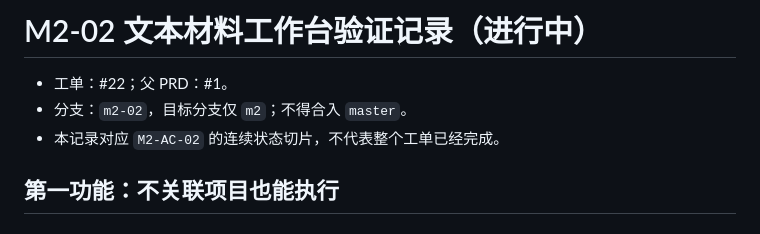
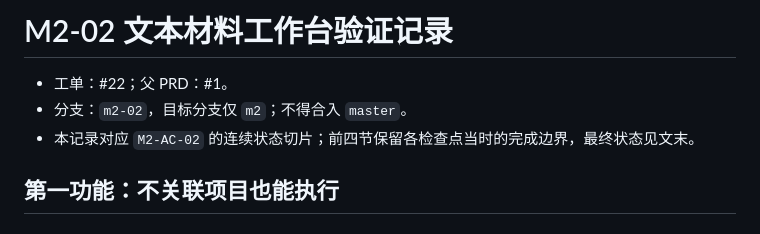
Before and after one commit to mahiro424/AgentX, a Markdown page: docs/validation/M2_02_Text_Workbench_Validation.md, the part around one of its changes. Drawn GitHub-style.

```diff
--- a/docs/validation/M2_02_Text_Workbench_Validation.md
+++ b/docs/validation/M2_02_Text_Workbench_Validation.md
@@ -1,8 +1,8 @@
-# M2-02 文本材料工作台验证记录（进行中）
+# M2-02 文本材料工作台验证记录
 
 - 工单：#22；父 PRD：#1。
 - 分支：`m2-02`，目标分支仅 `m2`；不得合入 `master`。
-- 本记录对应 `M2-AC-02` 的连续状态切片，不代表整个工单已经完成。
+- 本记录对应 `M2-AC-02` 的连续状态切片；前四节保留各检查点当时的完成边界，最终状态见文末。
 
 ## 第一功能：不关联项目也能执行
 
```
Also changed, not shown: other parts of docs/validation/M2_02_Text_Workbench_Validation.md (+31 -3 lines).
